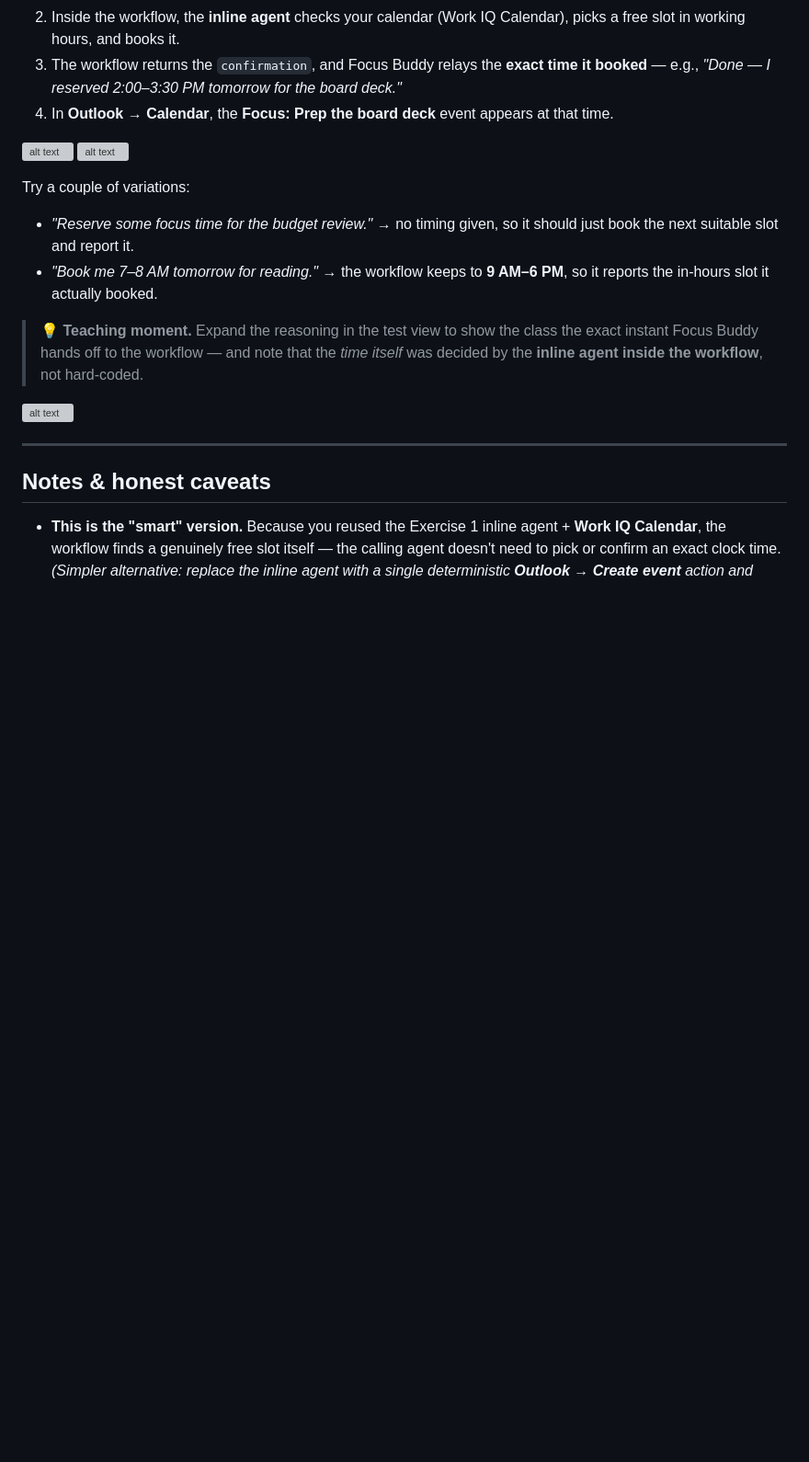
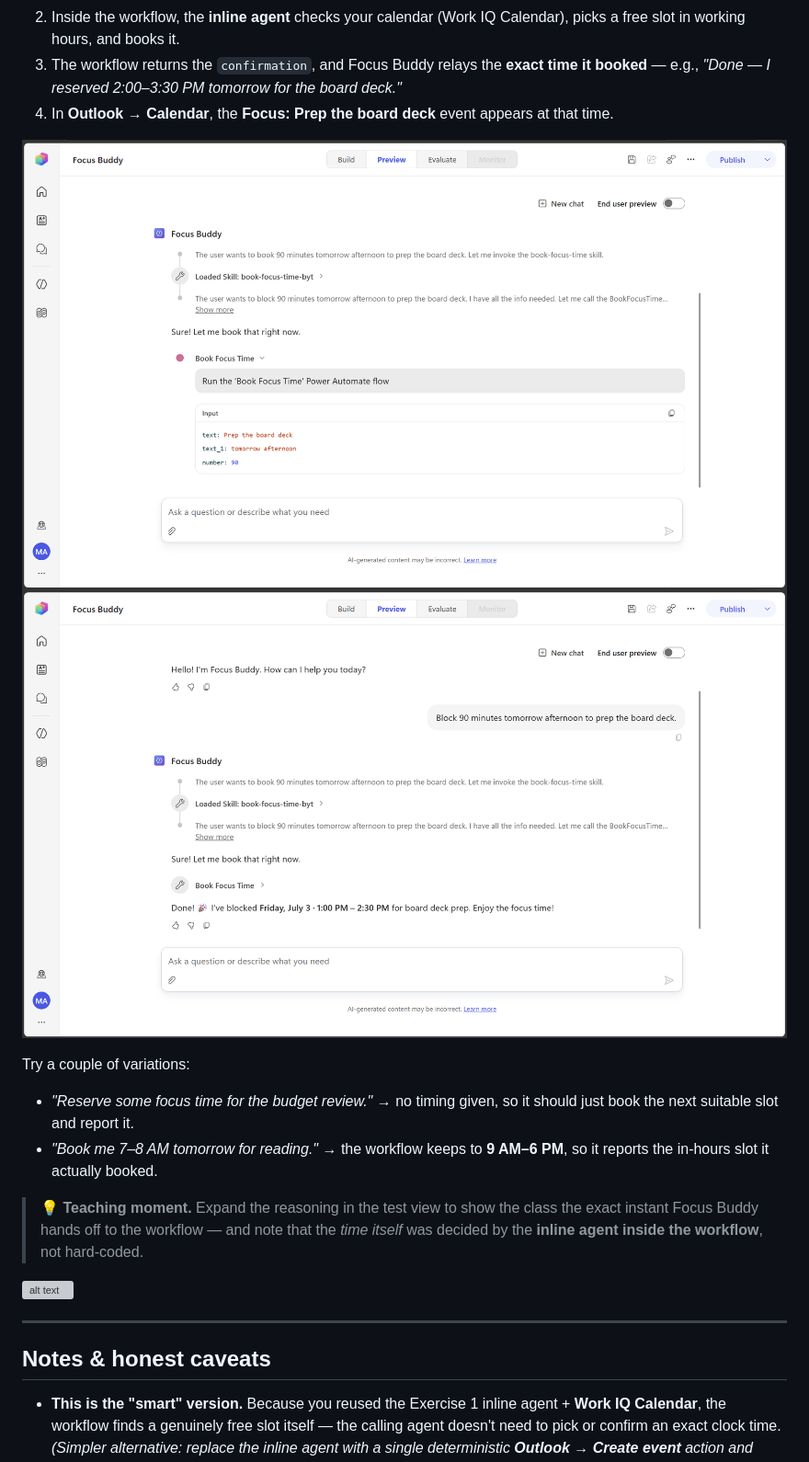
Before and after one commit to swannekim/Copilot-Studio-Agents, a Markdown page: Workflows-Hands-On/Build-a-Simple-Agent-that-Calls-a-Workflow.md, the part around one of its changes. Shown at 92% size. Rendered like a GitHub page; blank space fills up the shorter version; grey boxes are pictures that could not be loaded.

```diff
--- a/Workflows-Hands-On/Build-a-Simple-Agent-that-Calls-a-Workflow.md
+++ b/Workflows-Hands-On/Build-a-Simple-Agent-that-Calls-a-Workflow.md
@@ -166,8 +166,8 @@ What you should see:
 3. The workflow returns the `confirmation`, and Focus Buddy relays the **exact time it booked** — e.g., *"Done — I reserved 2:00–3:30 PM tomorrow for the board deck."*
 4. In **Outlook → Calendar**, the **Focus: Prep the board deck** event appears at that time.
 
-![alt text](image-900.png)
-![alt text](image-1000.png)
+![alt text](./img/image-900.png)
+![alt text](./img/image-1000.png)
 
 Try a couple of variations:
 - *"Reserve some focus time for the budget review."* → no timing given, so it should just book the next suitable slot and report it.
```
Also changed, not shown: other parts of Workflows-Hands-On/Build-a-Simple-Agent-that-Calls-a-Workflow.md (+11 -11 lines).
